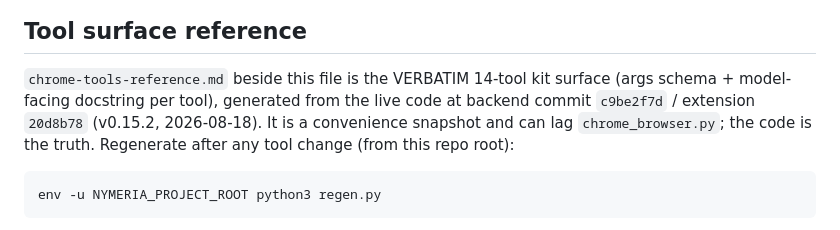
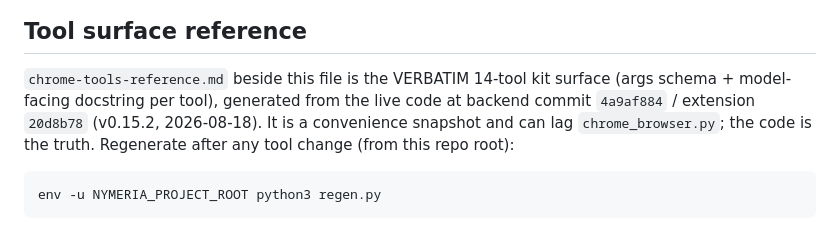
Before and after one commit to ManningAskew7/nymeria-browser, a Markdown page: AGENTS.md, the part around the change. Rendered like a GitHub page.

Commit message:
docs: reference hash row names the commit the docstring actually landed in (4a9af884)
Co-Authored-By: Claude Fable 5 <noreply@anthropic.com>

```diff
--- a/AGENTS.md
+++ b/AGENTS.md
@@ -489,7 +489,7 @@ verifying with `diff -q`.
 
 `chrome-tools-reference.md` beside this file is the VERBATIM 14-tool kit
 surface (args schema + model-facing docstring per tool), generated from the
-live code at backend commit `c9be2f7d` / extension `20d8b78` (v0.15.2,
+live code at backend commit `4a9af884` / extension `20d8b78` (v0.15.2,
 2026-08-18).
 It is a convenience snapshot and can lag `chrome_browser.py`; the code is
 the truth. Regenerate after any tool change (from this repo root):
```
Also changed, not shown: CLAUDE.md (+1 -1 lines).
